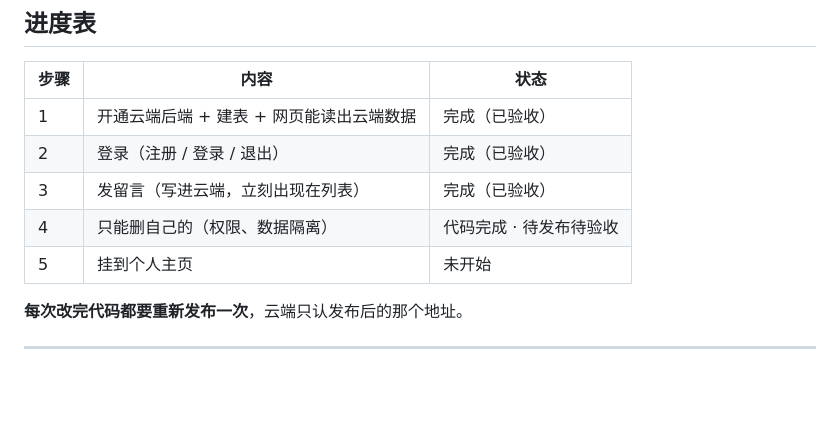
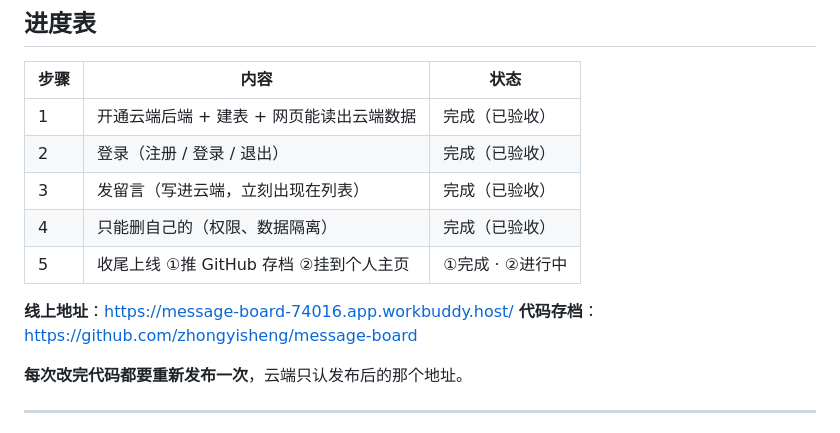
Before and after one commit to zhongyisheng/message-board, a Markdown page: README.md, the part around the change. Drawn GitHub-style; blank space fills up the shorter version.

Commit message:
文档：进度表更新到第 5 步 + 补线上地址与 GitHub 仓库地址

```diff
--- a/README.md
+++ b/README.md
@@ -13,8 +13,11 @@
 | 1 | 开通云端后端 + 建表 + 网页能读出云端数据 | 完成（已验收） |
 | 2 | 登录（注册 / 登录 / 退出） | 完成（已验收） |
 | 3 | 发留言（写进云端，立刻出现在列表） | 完成（已验收） |
-| 4 | 只能删自己的（权限、数据隔离） | 代码完成 · 待发布待验收 |
-| 5 | 挂到个人主页 | 未开始 |
+| 4 | 只能删自己的（权限、数据隔离） | 完成（已验收） |
+| 5 | 收尾上线 ①推 GitHub 存档 ②挂到个人主页 | ①完成 · ②进行中 |
+
+**线上地址**：https://message-board-74016.app.workbuddy.host/
+**代码存档**：https://github.com/zhongyisheng/message-board
 
 **每次改完代码都要重新发布一次**，云端只认发布后的那个地址。
 
```
